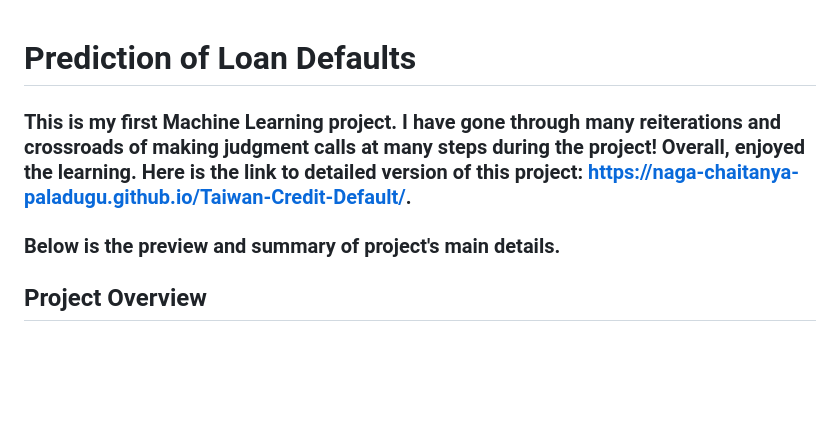
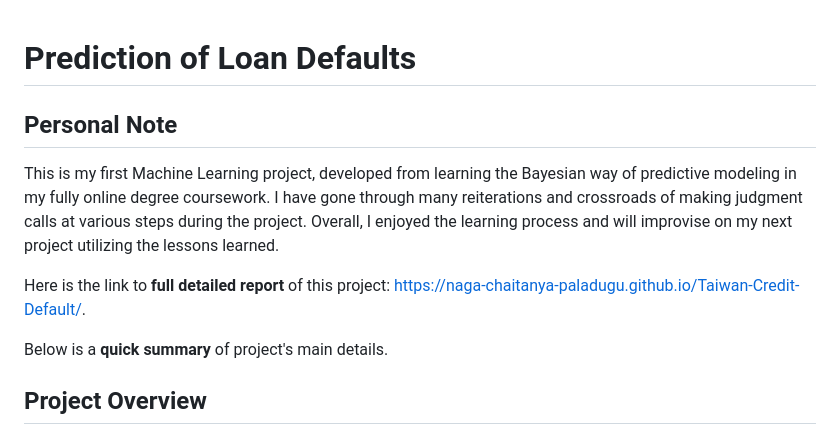
Before and after one commit to Naga-Chaitanya-Paladugu/CreditCard-Default-Prediction-Model, a Markdown page: README.md, the part around the change. GitHub-like rendering; blank space fills up the shorter version.

Commit message:
Renamed file

```diff
--- a/README.md
+++ b/README.md
@@ -1,8 +1,10 @@
 # Prediction of Loan Defaults
+## Personal Note
+This is my first Machine Learning project, developed from learning the Bayesian way of predictive modeling in my fully online degree coursework. I have gone through many reiterations and crossroads of making judgment calls at various steps during the project. Overall, I enjoyed the learning process and will improvise on my next project utilizing the lessons learned.
 
-### This is my first Machine Learning project. I have gone through many reiterations and crossroads of making judgment calls at many steps during the project! Overall, enjoyed the learning. Here is the link to detailed version of this project: https://naga-chaitanya-paladugu.github.io/Taiwan-Credit-Default/.
+Here is the link to **full detailed report** of this project: https://naga-chaitanya-paladugu.github.io/Taiwan-Credit-Default/.
 
-### Below is the preview and summary of project's main details.
+Below is a **quick summary** of project's main details.
 ## Project Overview
 This project aims to predict credit card loan defaults using a dataset from the UCI Machine Learning Repository. The dataset includes demographic details and past payment behavior of clients from Taiwan during the 2005 financial crisis.
 
```
